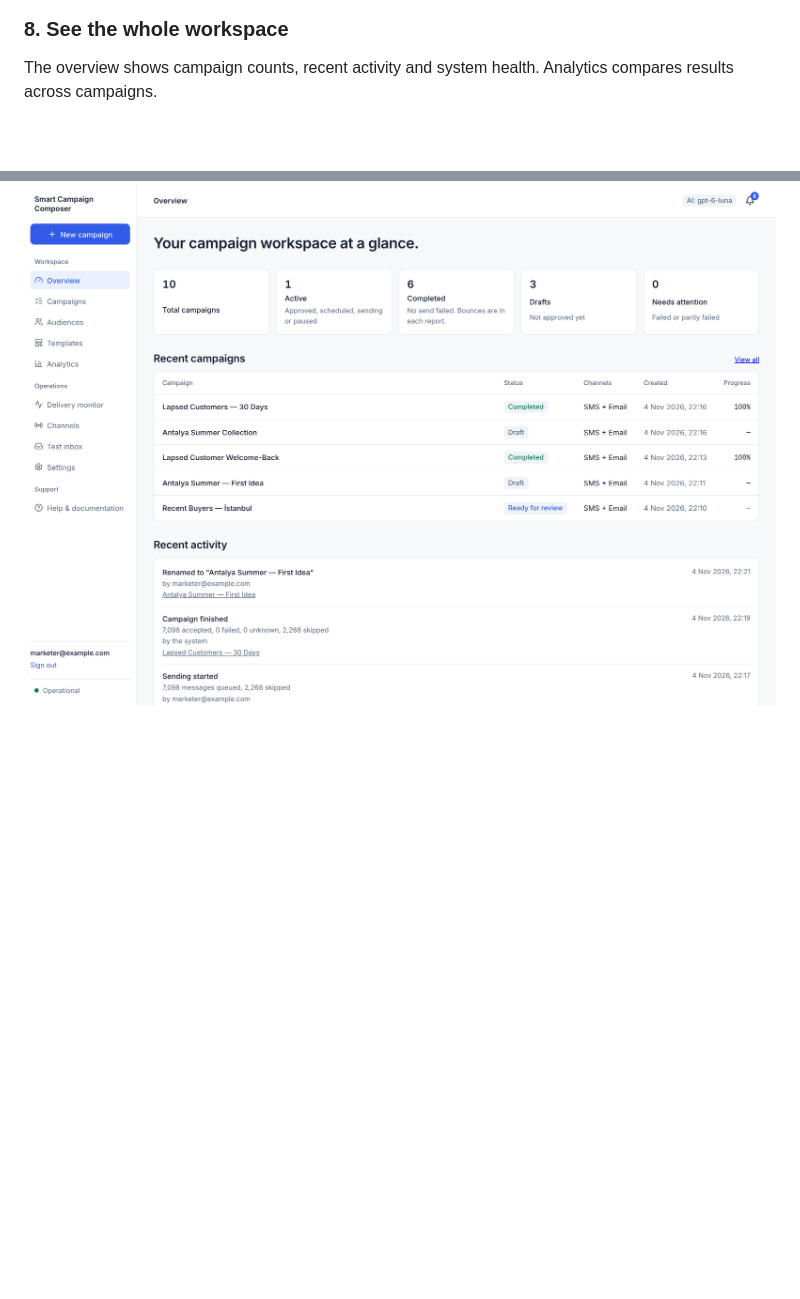
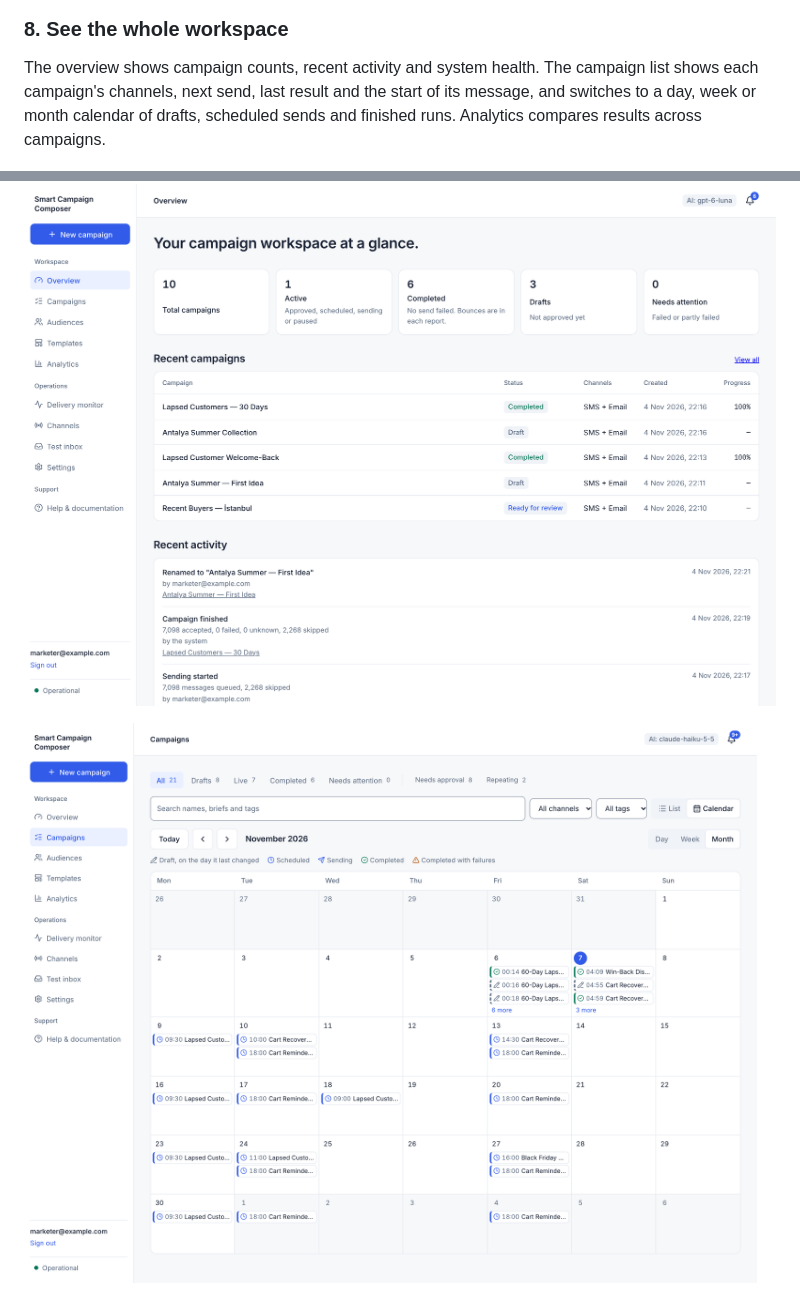
Before and after one commit to negativexq/smart-campaign-composer, a Markdown page: README.md, 2 parts joined by grey strips. GitHub-like rendering; pictures changed too: docs/screenshots/campaign-calendar.png (added); blank space fills up the shorter version.

Commit message:
feat: add a campaign calendar and richer list rows

```diff
--- a/README.md
+++ b/README.md
@@ -80,9 +80,11 @@ The test inbox shows each message the mock provider accepted, as the customer wo
 
 ### 8. See the whole workspace
 
-The overview shows campaign counts, recent activity and system health. Analytics compares results across campaigns.
+The overview shows campaign counts, recent activity and system health. The campaign list shows each campaign's channels, next send, last result and the start of its message, and switches to a day, week or month calendar of drafts, scheduled sends and finished runs. Analytics compares results across campaigns.
 
 ![Overview: campaign counts, recent campaigns and activity](docs/screenshots/overview.png)
+
+![Campaign calendar: a month of completed runs, drafts and scheduled sends, with repeating campaigns on every day they send](docs/screenshots/campaign-calendar.png)
 
 ![Analytics: messages by channel and result, provider calls by day and campaigns by failure rate](docs/screenshots/analytics.png)
 
```
Also changed, not shown: DECISIONS.md (+6 -0 lines), 15 other files.
